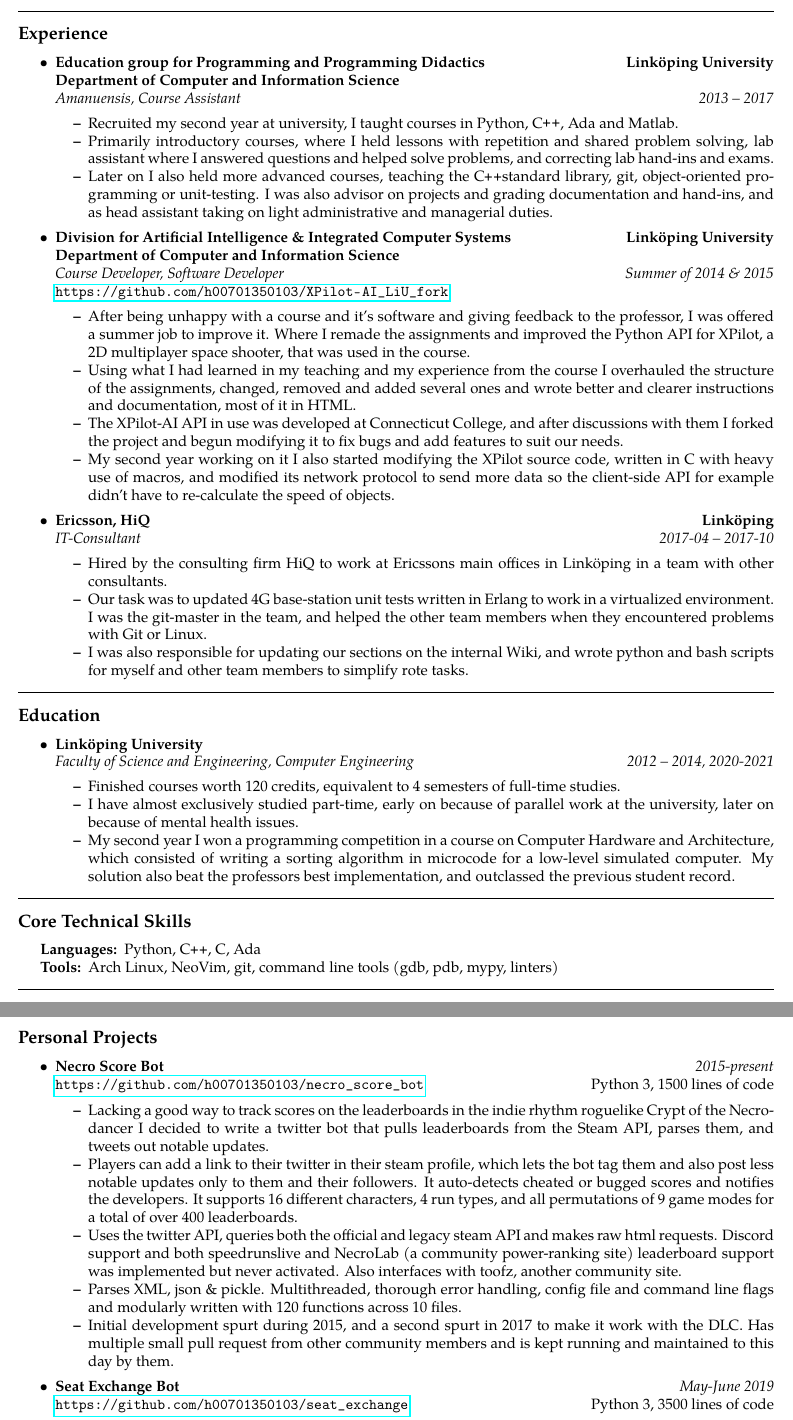
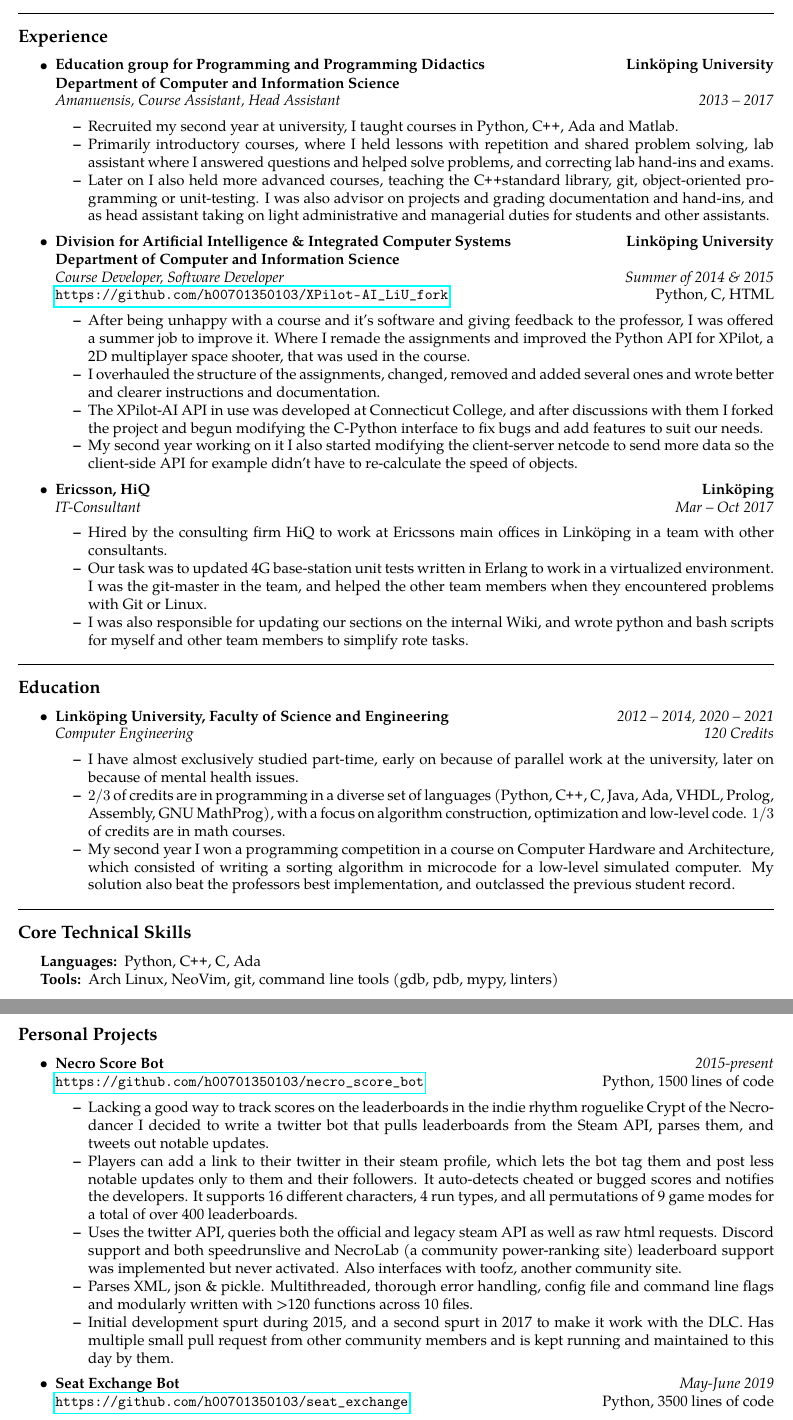
Before and after one commit to jakkdl/resume, a LaTeX CV (john_litborn_resume.tex): two parts of pages 1 and 2 of 2, joined at a grey line, cut so that both start at the same text. Compiled offline with pdfLaTeX.

Commit message:
small edits

```diff
--- a/john_litborn_resume.tex
+++ b/john_litborn_resume.tex
@@ -67,7 +67,7 @@
     \textbf{Department of Computer and Information Science}
     \\
     \headerrow
-        {\emph{Amanuensis, Course Assistant}}
+        {\emph{Amanuensis, Course Assistant, Head Assistant}}
         {\emph{2013 -- 2017}}
     \begin{itemize*}
         \item Recruited my second year at university, I taught courses in Python,
@@ -79,7 +79,8 @@
             library, git, object-oriented programming or unit-testing.
             I was also advisor on projects and grading documentation
             and hand-ins, and as head assistant taking on light
-            administrative and managerial duties.
+            administrative and managerial duties for students and other
+            assistants.
     \end{itemize*}
 
     \item
@@ -92,24 +93,26 @@
     \headerrow
         {\emph{Course Developer, Software Developer}}
         {\emph{Summer of 2014 \& 2015}}
-    \url{https://github.com/h00701350103/XPilot-AI\_LiU\_fork}
+    \headerrow
+        {\url{https://github.com/h00701350103/XPilot-AI\_LiU\_fork}}
+        {Python, C, HTML}
     \begin{itemize*}
         \item After being unhappy with a course and it's software and
             giving feedback to the professor, I was offered a summer job
             to improve it. Where I remade the assignments and improved the
             Python API for XPilot, a 2D multiplayer space shooter, that was
             used in the course.
-        \item Using what I had learned in my teaching and my experience from
-            the course I overhauled the structure of the assignments, changed,
+        \item I overhauled the structure of the assignments, changed,
             removed and added several ones and wrote better and clearer
-            instructions and documentation, most of it in HTML.
+            instructions and documentation.
         \item The XPilot-AI API in use was developed at Connecticut College,
             and after discussions with them I forked the project and begun
-            modifying it to fix bugs and add features to suit our needs.
+            modifying the C-Python interface to fix bugs and add features to
+            suit our needs.
         \item My second year working on it I also started modifying the
-            XPilot source code, written in C with heavy use of macros, and
-            modified its network protocol to send more data so the client-side
-            API for example didn't have to re-calculate the speed of objects.
+            client-server netcode to send more data so the
+            client-side API for example didn't have to re-calculate the speed
+            of objects.
     \end{itemize*}
 
     \item
@@ -119,7 +122,7 @@
     \\
     \headerrow
             {\emph{IT-Consultant}}
-            {\emph{2017-04 -- 2017-10}}
+            {\emph{Mar -- Oct 2017}}
     \begin{itemize*}
         \item Hired by the consulting firm HiQ to work at Ericssons main
             offices in Linköping in a team with other consultants.
@@ -143,17 +146,21 @@
     \parskip=0.1em
 
     \item
-    \textbf{Linköping University}
+    \headerrow
+        {\textbf{Linköping University, Faculty of Science and Engineering}}
+        {\emph{2012 -- 2014, 2020 -- 2021}}
     \\
     \headerrow
-        {\emph{Faculty of Science and Engineering, Computer Engineering}}
-        {\emph{2012 -- 2014, 2020-2021}}
+        {\emph{Computer Engineering}}
+        {\emph{120 Credits}}
     \begin{itemize*}
-        \item Finished courses worth 120 credits, equivalent to 4 semesters of
-            full-time studies.
         \item I have almost exclusively studied part-time, early on
             because of parallel work at the university, later on because of
             mental health issues.
+        \item \( 2/3 \) of credits are in programming in a diverse set of
+            languages (Python, \CPP, C, Java, Ada, VHDL, Prolog, Assembly, GNU
+            MathProg), with a focus on algorithm construction, optimization and
+            low-level code. \( 1/3 \) of credits are in math courses.
         \item My second year I won a programming competition in a course on
             Computer Hardware and Architecture,
             which consisted of writing a sorting algorithm in microcode for
@@ -180,8 +187,8 @@
 \end{indentsection}
 
 
-\hrule
-\vspace{-0.4em}
+% \hrule
+% \vspace{-0.4em}
 \subsection*{Personal Projects}
 
 \begin{itemize}
@@ -194,26 +201,26 @@
     \\
     \headerrow
         {\url{https://github.com/h00701350103/necro\_score\_bot}}
-        {Python 3, 1500 lines of code}
+        {Python, 1500 lines of code}
     \begin{itemize*}
         \item Lacking a good way to track scores on the leaderboards in the
             indie rhythm roguelike Crypt of the Necrodancer I decided to write
             a twitter bot that pulls leaderboards from the Steam API, parses
             them, and tweets out notable updates.
         \item Players can add a link to their twitter in their steam profile,
-            which lets the bot tag them and also post less notable updates only
+            which lets the bot tag them and post less notable updates only
             to them and their followers. It auto-detects cheated or bugged
             scores and notifies the developers. It supports 16 different
             characters, 4 run types, and all permutations of 9 game modes for a
             total of over 400 leaderboards.
         \item Uses the twitter API, queries both the official and legacy steam
-            API and makes raw html requests. Discord support and both
+            API as well as raw html requests. Discord support and both
             speedrunslive and NecroLab (a community power-ranking site)
             leaderboard support was implemented but never activated. Also
             interfaces with toofz, another community site.
         \item Parses XML, json \& pickle. Multithreaded, thorough error
             handling, config file and command line flags and modularly written
-            with 120 functions across 10 files.
+            with >120 functions across 10 files.
         \item Initial development spurt during 2015, and a second spurt in 2017
             to make it work with the DLC. Has multiple small pull request from
             other community members and is kept running and maintained to this
@@ -227,9 +234,9 @@
     \\
     \headerrow
         {\url{https://github.com/h00701350103/seat\_exchange}}
-        {Python 3, 3500 lines of code}
+        {Python, 3500 lines of code}
     \begin{itemize*}
-        \item One of several small discord bots I've whipped up. This one
+        \item One of several "small" discord bots I've whipped up. This one
             during a bout of interest in the Korean game show The Genius, where
             I adapted and implemented one of the games from the show.
         \item The bot supports 40 different commands, different player counts,
```
Also changed, not shown: john_litborn_resume.pdf, john_litborn_resume.tex (6 more changed lines).
